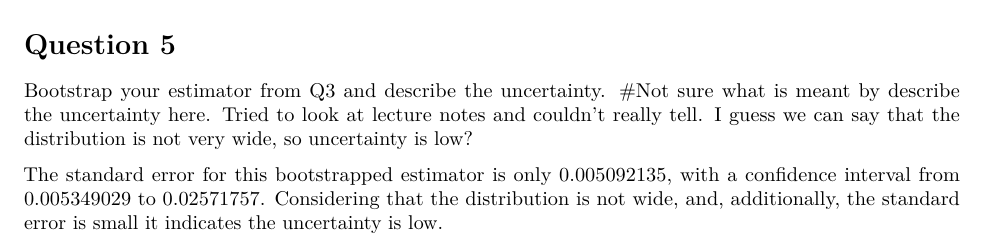
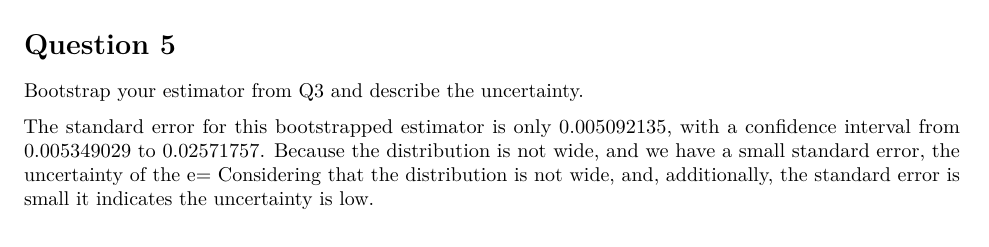
Before and after one commit to cmarcouUIUC/stat480, an R Markdown document (HW3/HW3_assignment.Rmd): part of page 6 of 7, cut so that both start at the same text. Rendered offline with R 4.5, knitr and Pandoc, then LaTeX, with nearby package versions; code that draws random numbers runs with fixed seeds of ours; some code elsewhere in the file could not run offline.

Commit message:
update 5

```diff
--- a/HW3/HW3_assignment.Rmd
+++ b/HW3/HW3_assignment.Rmd
@@ -173,9 +173,9 @@ coef(naive)["d",]
 
 # Question 5
 
-Bootstrap your estimator from Q3 and describe the uncertainty. #Not sure what is meant by describe the uncertainty here. Tried to look at lecture notes and couldn't really tell. I guess we can say that the distribution is not very wide, so uncertainty is low?
+Bootstrap your estimator from Q3 and describe the uncertainty.
 
-The standard error for this bootstrapped estimator is only 0.005092135, with a confidence interval from 0.005349029 to 0.02571757. Considering that the distribution is not wide, and, additionally, the standard error is small it indicates the uncertainty is low.
+The standard error for this bootstrapped estimator is only 0.005092135, with a confidence interval from 0.005349029 to 0.02571757. Because the distribution is not wide, and we have a small standard error, the uncertainty of the e= Considering that the distribution is not wide, and, additionally, the standard error is small it indicates the uncertainty is low.
 
 #something like this maybe with the std error?? idk
 
```
